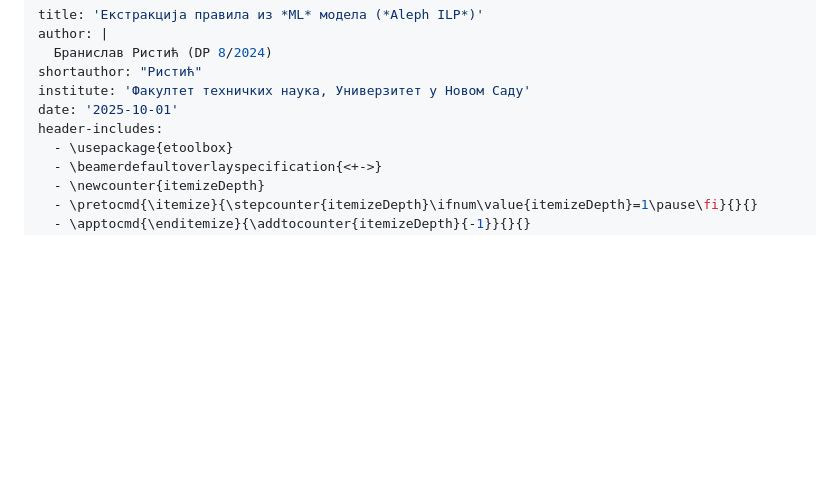
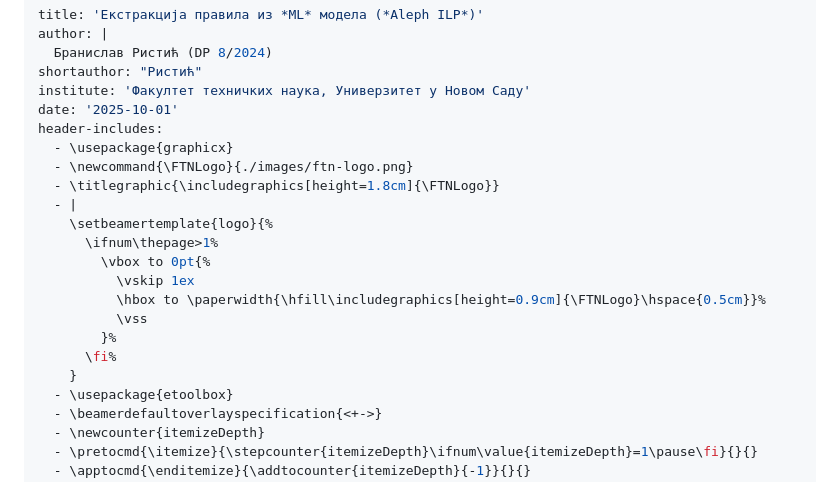
Before and after one commit to ristic-ac/Matematika-DAS, a Markdown page: seminarski/prezentacija.md, the part around the change. Drawn GitHub-style; blank space fills up the shorter version.

Commit message:
Update presentation: add logo support and enhance header configuration for improved branding

```diff
--- a/seminarski/prezentacija.md
+++ b/seminarski/prezentacija.md
@@ -6,6 +6,19 @@ shortauthor: "Ристић"
 institute: 'Факултет техничких наука, Универзитет у Новом Саду'
 date: '2025-10-01'
 header-includes:
+  - \usepackage{graphicx}
+  - \newcommand{\FTNLogo}{./images/ftn-logo.png}
+  - \titlegraphic{\includegraphics[height=1.8cm]{\FTNLogo}}
+  - |
+    \setbeamertemplate{logo}{%
+      \ifnum\thepage>1%
+        \vbox to 0pt{%
+          \vskip 1ex
+          \hbox to \paperwidth{\hfill\includegraphics[height=0.9cm]{\FTNLogo}\hspace{0.5cm}}%
+          \vss
+        }%
+      \fi%
+    }
   - \usepackage{etoolbox}
   - \beamerdefaultoverlayspecification{<+->}
   - \newcounter{itemizeDepth}
```
